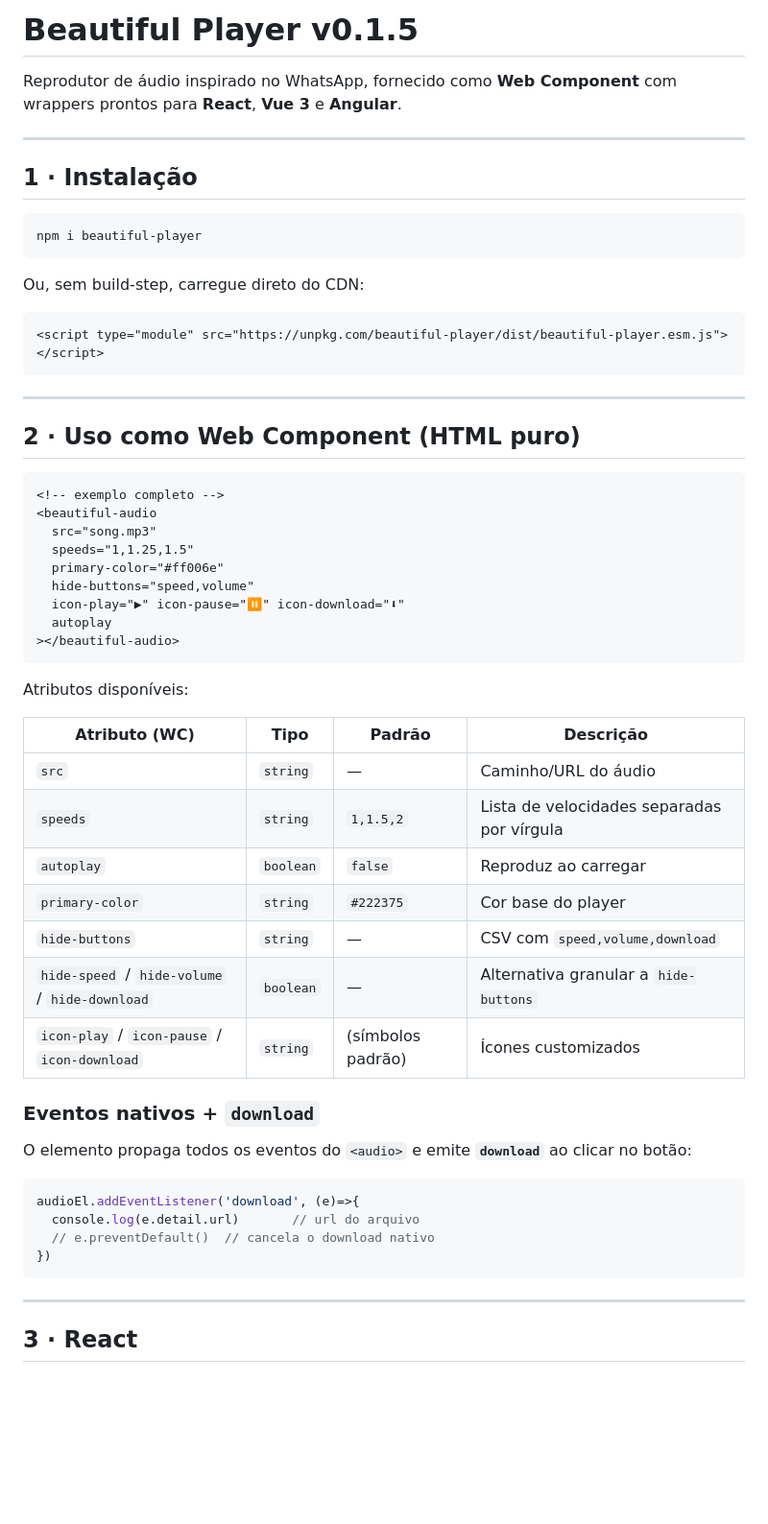
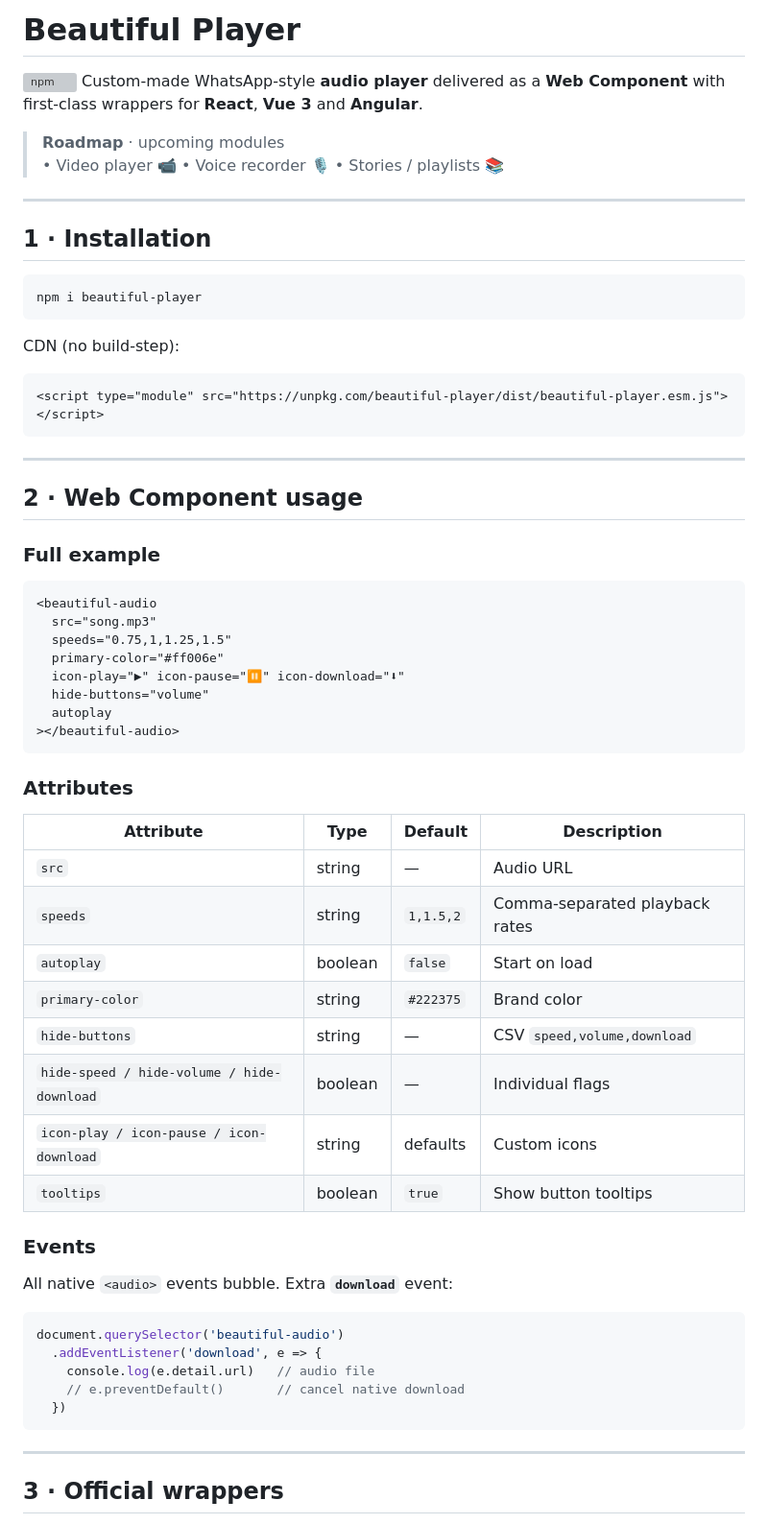
Before and after one commit to samuelrms/beautiful-player, a Markdown page: README.md, the part around one of its changes. Shown at 96% size. GitHub-like rendering; blank space fills up the shorter version; grey boxes are pictures that could not be loaded.

````diff
--- a/README.md
+++ b/README.md
@@ -1,16 +1,20 @@
-# Beautiful Player v0.1.5
+# Beautiful Player
 
-Reprodutor de áudio inspirado no WhatsApp, fornecido como **Web Component** com wrappers prontos para **React**, **Vue 3** e **Angular**.
+[![npm](https://img.shields.io/npm/v/beautiful-player?color=%23222375)](https://www.npmjs.com/package/beautiful-player)
+Custom-made WhatsApp-style **audio player** delivered as a **Web Component** with first-class wrappers for **React**, **Vue 3** and **Angular**.
+
+> **Roadmap** · upcoming modules
+> • Video player 📹  • Voice recorder 🎙  • Stories / playlists 📚
 
 ---
 
-## 1 · Instalação
+## 1 · Installation
 
 ```bash
 npm i beautiful-player
 ```
 
-Ou, sem build-step, carregue direto do CDN:
+CDN (no build-step):
 
 ```html
 <script type="module" src="https://unpkg.com/beautiful-player/dist/beautiful-player.esm.js"></script>
@@ -18,44 +22,47 @@ Ou, sem build-step, carregue direto do CDN:
 
 ---
 
-## 2 · Uso como Web Component (HTML puro)
+## 2 · Web Component usage
+
+### Full example
 
 ```html
-<!-- exemplo completo -->
 <beautiful-audio
   src="song.mp3"
-  speeds="1,1.25,1.5"
+  speeds="0.75,1,1.25,1.5"
   primary-color="#ff006e"
-  hide-buttons="speed,volume"
   icon-play="▶" icon-pause="⏸" icon-download="⬇"
+  hide-buttons="volume"
   autoplay
 ></beautiful-audio>
 ```
 
-Atributos disponíveis:
+### Attributes
 
-| Atributo (WC) | Tipo | Padrão | Descrição |
-|---------------|------|--------|-----------|
-| `src` | `string` | — | Caminho/URL do áudio |
-| `speeds` | `string` | `1,1.5,2` | Lista de velocidades separadas por vírgula |
-| `autoplay` | `boolean` | `false` | Reproduz ao carregar |
-| `primary-color` | `string` | `#222375` | Cor base do player |
-| `hide-buttons` | `string` | — | CSV com `speed,volume,download` |
-| `hide-speed` / `hide-volume` / `hide-download` | `boolean` | — | Alternativa granular a `hide-buttons` |
-| `icon-play` / `icon-pause` / `icon-download` | `string` | (símbolos padrão) | Ícones customizados |
+| Attribute | Type | Default | Description |
+|-----------|------|---------|-------------|
+| `src` | string | — | Audio URL |
+| `speeds` | string | `1,1.5,2` | Comma-separated playback rates |
+| `autoplay` | boolean | `false` | Start on load |
+| `primary-color` | string | `#222375` | Brand color |
+| `hide-buttons` | string | — | CSV `speed,volume,download` |
+| `hide-speed / hide-volume / hide-download` | boolean | — | Individual flags |
+| `icon-play / icon-pause / icon-download` | string | defaults | Custom icons |
+| `tooltips` | boolean | `true` | Show button tooltips |
 
-### Eventos nativos + `download`
+### Events
 
-O elemento propaga todos os eventos do `<audio>` e emite **`download`** ao clicar no botão:
+All native `<audio>` events bubble. Extra **`download`** event:
 
 ```js
-audioEl.addEventListener('download', (e)=>{
-  console.log(e.detail.url)       // url do arquivo
-  // e.preventDefault()  // cancela o download nativo
-})
+document.querySelector('beautiful-audio')
+  .addEventListener('download', e => {
+    console.log(e.detail.url)   // audio file
+    // e.preventDefault()       // cancel native download
+  })
 ```
 
 ---
 
-## 3 · React
+## 3 · Official wrappers
 
````
Also changed, not shown: other parts of README.md (+60 -69 lines).
